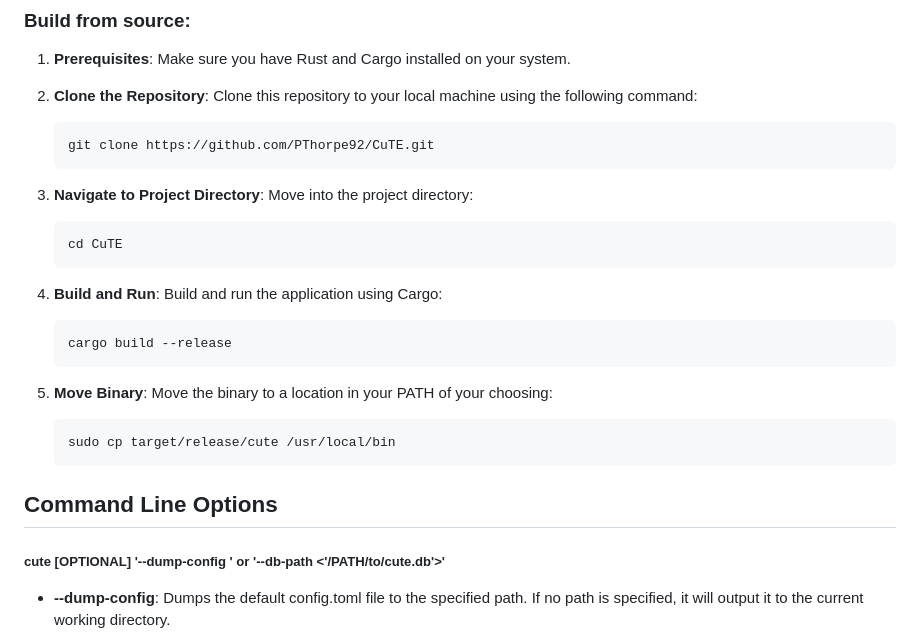
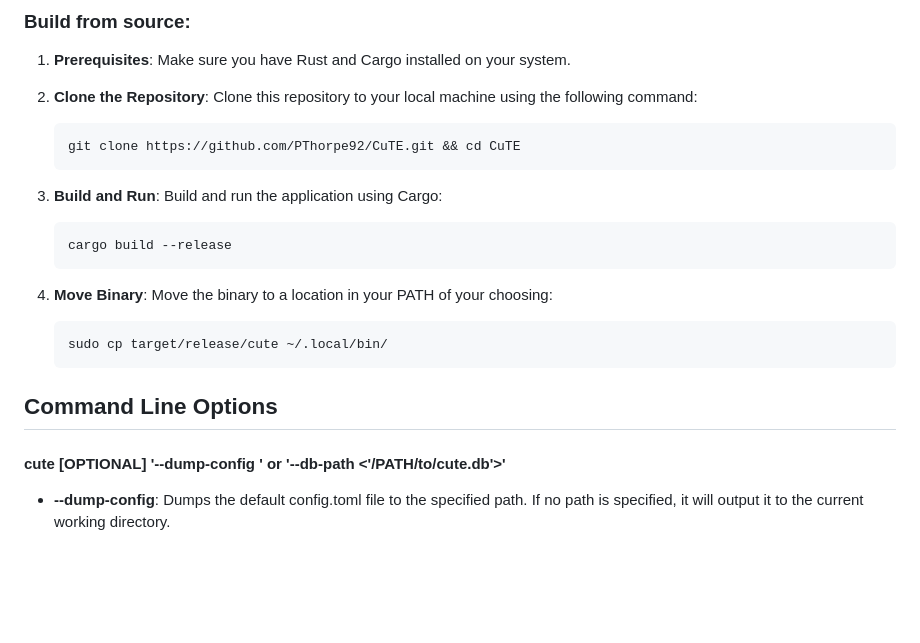
Before and after one commit to PThorpe92/CuTE, a Markdown page: README.md, the part around the change printed below. Drawn GitHub-style; blank space fills up the shorter version.

````diff
--- a/README.md
+++ b/README.md
@@ -54,26 +56,21 @@ This tool is for when you don't need something as complex as Postman, but you al
 
 2. **Clone the Repository**: Clone this repository to your local machine using the following command:
    ```
-   git clone https://github.com/PThorpe92/CuTE.git
+   git clone https://github.com/PThorpe92/CuTE.git && cd CuTE
    ```
 
-3. **Navigate to Project Directory**: Move into the project directory:
-   ```
-   cd CuTE
-   ```
-
-4. **Build and Run**: Build and run the application using Cargo:
+3. **Build and Run**: Build and run the application using Cargo:
    ```
    cargo build --release
    ```
-5. **Move Binary**: Move the binary to a location in your PATH of your choosing:
+4. **Move Binary**: Move the binary to a location in your PATH of your choosing:
    ```
-   sudo cp target/release/cute /usr/local/bin
+   sudo cp target/release/cute ~/.local/bin/
    ```
 
 ## Command Line Options
 
-##### cute [OPTIONAL] '--dump-config <PATH>' or '--db-path <'/PATH/to/cute.db'>'
+#### cute [OPTIONAL] '--dump-config <PATH>' or '--db-path <'/PATH/to/cute.db'>'
 
 - **--dump-config**: Dumps the default config.toml file to the specified path. If no path is specified, it will output it to the current working directory.
   - This `config.toml` file needs to be placed in `~/.config/CuTE/{config.toml}` in order for the application to read it.
````
Also changed, not shown: other parts of README.md (+17 -15 lines), imgs/saved_request.png (added), 18 other files.
